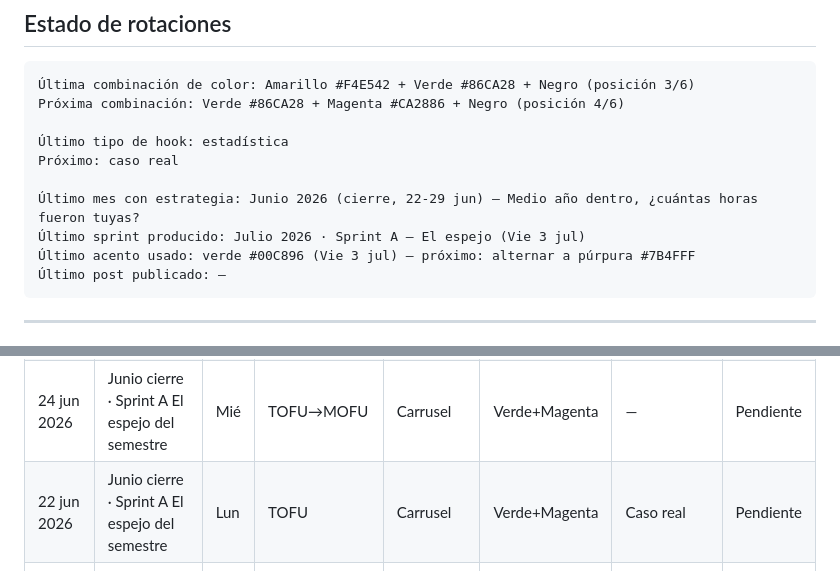
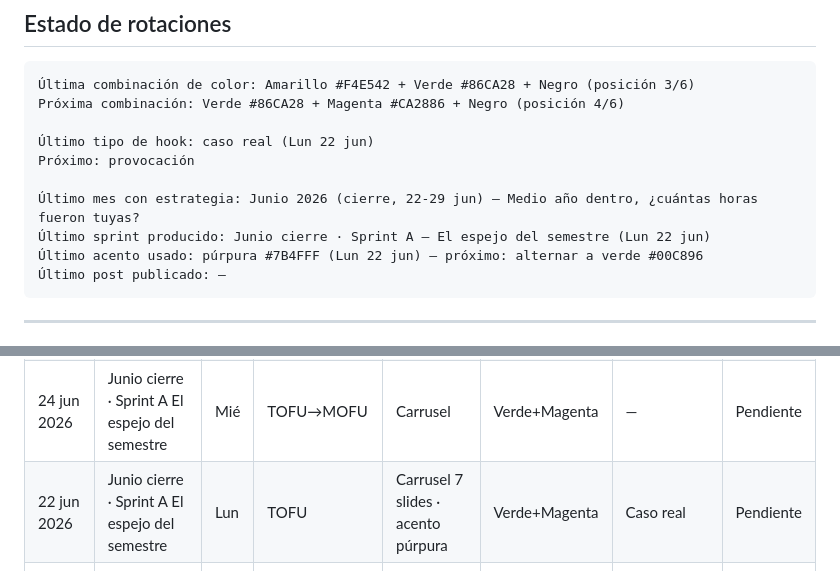
Before and after one commit to globalizamedigital-dev/globalizame-contenido, a Markdown page: registro.md, 2 parts joined by grey strips. Rendered like a GitHub page.

````diff
--- a/registro.md
+++ b/registro.md
@@ -6,12 +6,12 @@
 Última combinación de color: Amarillo #F4E542 + Verde #86CA28 + Negro (posición 3/6)
 Próxima combinación: Verde #86CA28 + Magenta #CA2886 + Negro (posición 4/6)
 
-Último tipo de hook: estadística
-Próximo: caso real
+Último tipo de hook: caso real (Lun 22 jun)
+Próximo: provocación
 
 Último mes con estrategia: Junio 2026 (cierre, 22-29 jun) — Medio año dentro, ¿cuántas horas fueron tuyas?
-Último sprint producido: Julio 2026 · Sprint A — El espejo (Vie 3 jul)
-Último acento usado: verde #00C896 (Vie 3 jul) — próximo: alternar a púrpura #7B4FFF
+Último sprint producido: Junio cierre · Sprint A — El espejo del semestre (Lun 22 jun)
+Último acento usado: púrpura #7B4FFF (Lun 22 jun) — próximo: alternar a verde #00C896
 Último post publicado: —
 ```
 
@@ -45,7 +45,7 @@ Próximo: caso real
 | 29 jun 2026 | Junio cierre · Sprint B Puente al verano | Lun | MOFU→BOFU | Carrusel | Verde+Magenta | — | Pendiente |
 | 26 jun 2026 | Junio cierre · Sprint A El espejo del semestre | Vie | MOFU | Carrusel · Lead Magnet HORAS | Verde+Magenta | — | Pendiente |
 | 24 jun 2026 | Junio cierre · Sprint A El espejo del semestre | Mié | TOFU→MOFU | Carrusel | Verde+Magenta | — | Pendiente |
-| 22 jun 2026 | Junio cierre · Sprint A El espejo del semestre | Lun | TOFU | Carrusel | Verde+Magenta | Caso real | Pendiente |
+| 22 jun 2026 | Junio cierre · Sprint A El espejo del semestre | Lun | TOFU | Carrusel 7 slides · acento púrpura | Verde+Magenta | Caso real | Pendiente |
 | 3 jul 2026 | Julio · Sprint A El espejo | Vie | TOFU | Carrusel 6 slides | Crema+Verde | Estadística | Pendiente |
 | 1 jul 2026 | Julio · Sprint A El espejo | Mié | TOFU | Carrusel 7 slides | Crema+Púrpura | Pregunta directa | Pendiente |
 | 19 jun 2026 | Junio · Sprint A El espejo del verano | Vie | TOFU | Carrusel 7 slides | Crema+Púrpura | Provocación | Pendiente |
````
Also changed, not shown: posts/post_listo_2026-06-22.md (added, +200 -0 lines).
